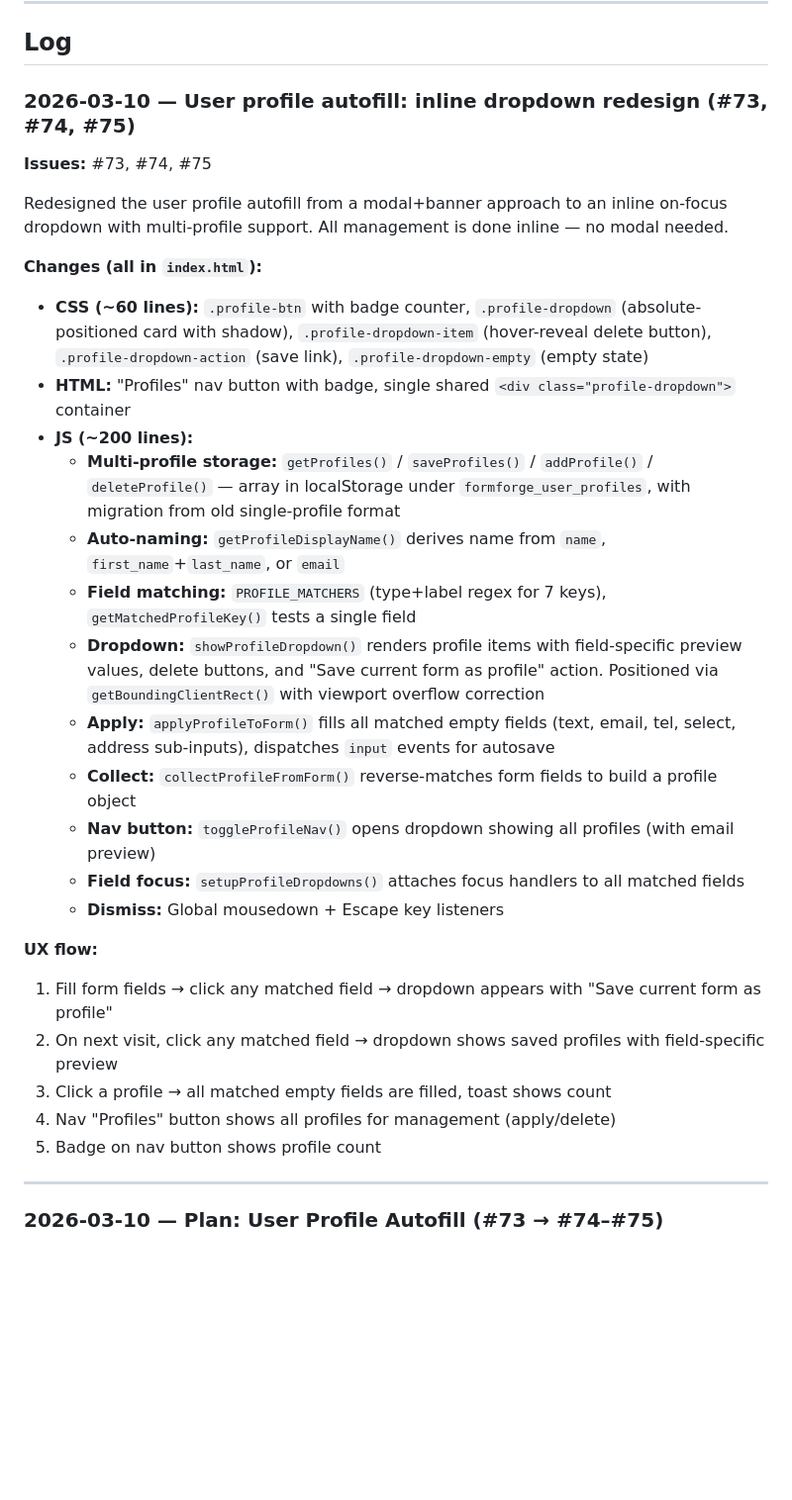
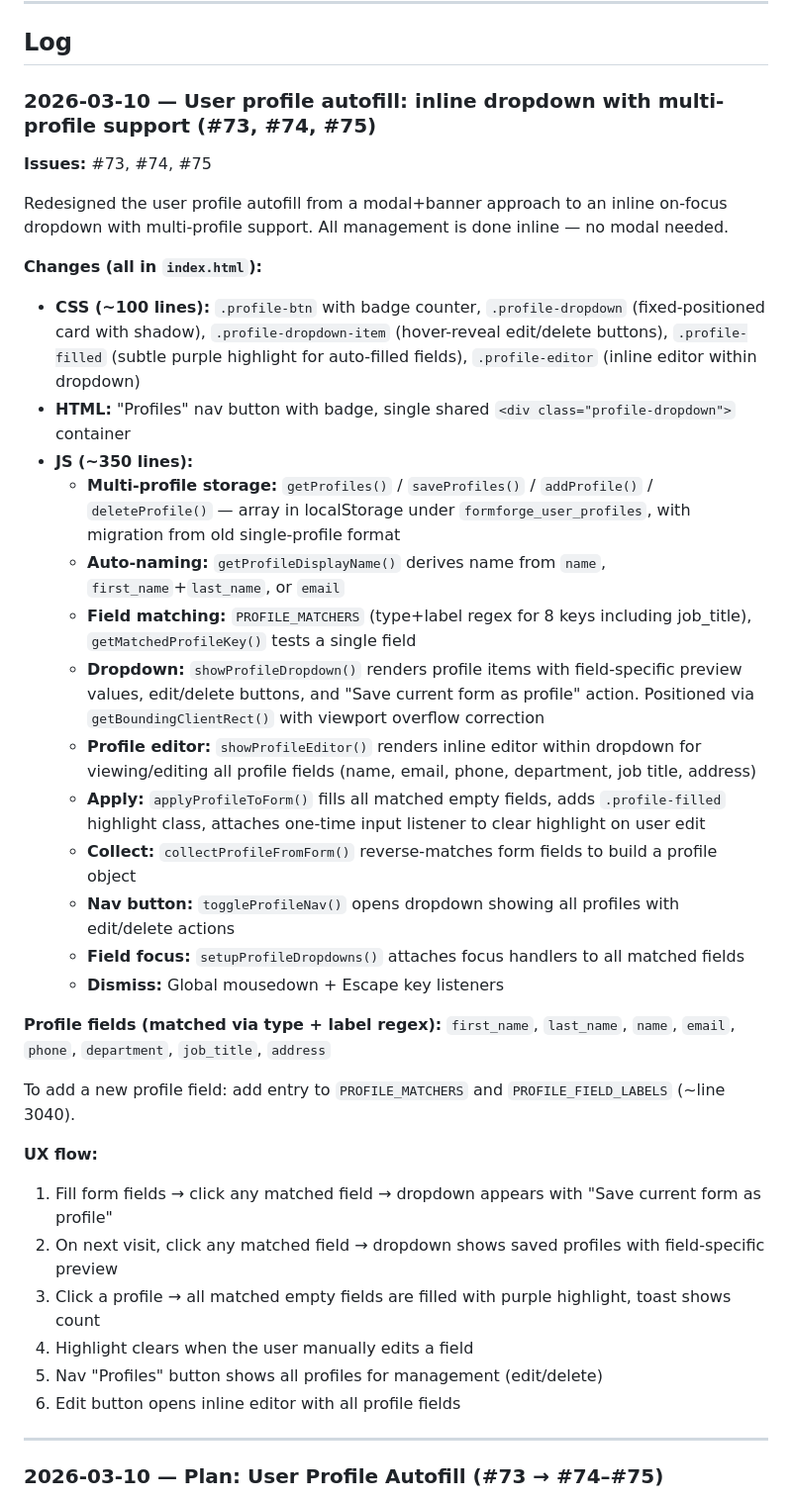
Before and after one commit to ccirone2/form-forge, a Markdown page: docs/DEVLOG.md, the part around the change. Shown at 99% size. Drawn GitHub-style; blank space fills up the shorter version.

Commit message:
docs: update DEVLOG with profile highlight, editor, and job_title
Co-Authored-By: Claude Opus 4.6 <noreply@anthropic.com>

```diff
--- a/docs/DEVLOG.md
+++ b/docs/DEVLOG.md
@@ -14,31 +14,38 @@
 
 ## Log
 
-### 2026-03-10 — User profile autofill: inline dropdown redesign (#73, #74, #75)
+### 2026-03-10 — User profile autofill: inline dropdown with multi-profile support (#73, #74, #75)
 **Issues:** #73, #74, #75
 
 Redesigned the user profile autofill from a modal+banner approach to an inline on-focus dropdown with multi-profile support. All management is done inline — no modal needed.
 
 **Changes (all in `index.html`):**
-- **CSS (~60 lines):** `.profile-btn` with badge counter, `.profile-dropdown` (absolute-positioned card with shadow), `.profile-dropdown-item` (hover-reveal delete button), `.profile-dropdown-action` (save link), `.profile-dropdown-empty` (empty state)
+- **CSS (~100 lines):** `.profile-btn` with badge counter, `.profile-dropdown` (fixed-positioned card with shadow), `.profile-dropdown-item` (hover-reveal edit/delete buttons), `.profile-filled` (subtle purple highlight for auto-filled fields), `.profile-editor` (inline editor within dropdown)
 - **HTML:** "Profiles" nav button with badge, single shared `<div class="profile-dropdown">` container
-- **JS (~200 lines):**
+- **JS (~350 lines):**
   - **Multi-profile storage:** `getProfiles()` / `saveProfiles()` / `addProfile()` / `deleteProfile()` — array in localStorage under `formforge_user_profiles`, with migration from old single-profile format
   - **Auto-naming:** `getProfileDisplayName()` derives name from `name`, `first_name`+`last_name`, or `email`
-  - **Field matching:** `PROFILE_MATCHERS` (type+label regex for 7 keys), `getMatchedProfileKey()` tests a single field
-  - **Dropdown:** `showProfileDropdown()` renders profile items with field-specific preview values, delete buttons, and "Save current form as profile" action. Positioned via `getBoundingClientRect()` with viewport overflow correction
-  - **Apply:** `applyProfileToForm()` fills all matched empty fields (text, email, tel, select, address sub-inputs), dispatches `input` events for autosave
+  - **Field matching:** `PROFILE_MATCHERS` (type+label regex for 8 keys including job_title), `getMatchedProfileKey()` tests a single field
+  - **Dropdown:** `showProfileDropdown()` renders profile items with field-specific preview values, edit/delete buttons, and "Save current form as profile" action. Positioned via `getBoundingClientRect()` with viewport overflow correction
+  - **Profile editor:** `showProfileEditor()` renders inline editor within dropdown for viewing/editing all profile fields (name, email, phone, department, job title, address)
+  - **Apply:** `applyProfileToForm()` fills all matched empty fields, adds `.profile-filled` highlight class, attaches one-time input listener to clear highlight on user edit
   - **Collect:** `collectProfileFromForm()` reverse-matches form fields to build a profile object
-  - **Nav button:** `toggleProfileNav()` opens dropdown showing all profiles (with email preview)
+  - **Nav button:** `toggleProfileNav()` opens dropdown showing all profiles with edit/delete actions
   - **Field focus:** `setupProfileDropdowns()` attaches focus handlers to all matched fields
   - **Dismiss:** Global mousedown + Escape key listeners
+
+**Profile fields (matched via type + label regex):**
+`first_name`, `last_name`, `name`, `email`, `phone`, `department`, `job_title`, `address`
+
+To add a new profile field: add entry to `PROFILE_MATCHERS` and `PROFILE_FIELD_LABELS` (~line 3040).
 
 **UX flow:**
 1. Fill form fields → click any matched field → dropdown appears with "Save current form as profile"
 2. On next visit, click any matched field → dropdown shows saved profiles with field-specific preview
-3. Click a profile → all matched empty fields are filled, toast shows count
-4. Nav "Profiles" button shows all profiles for management (apply/delete)
-5. Badge on nav button shows profile count
+3. Click a profile → all matched empty fields are filled with purple highlight, toast shows count
+4. Highlight clears when the user manually edits a field
+5. Nav "Profiles" button shows all profiles for management (edit/delete)
+6. Edit button opens inline editor with all profile fields
 
 ---
 
```
